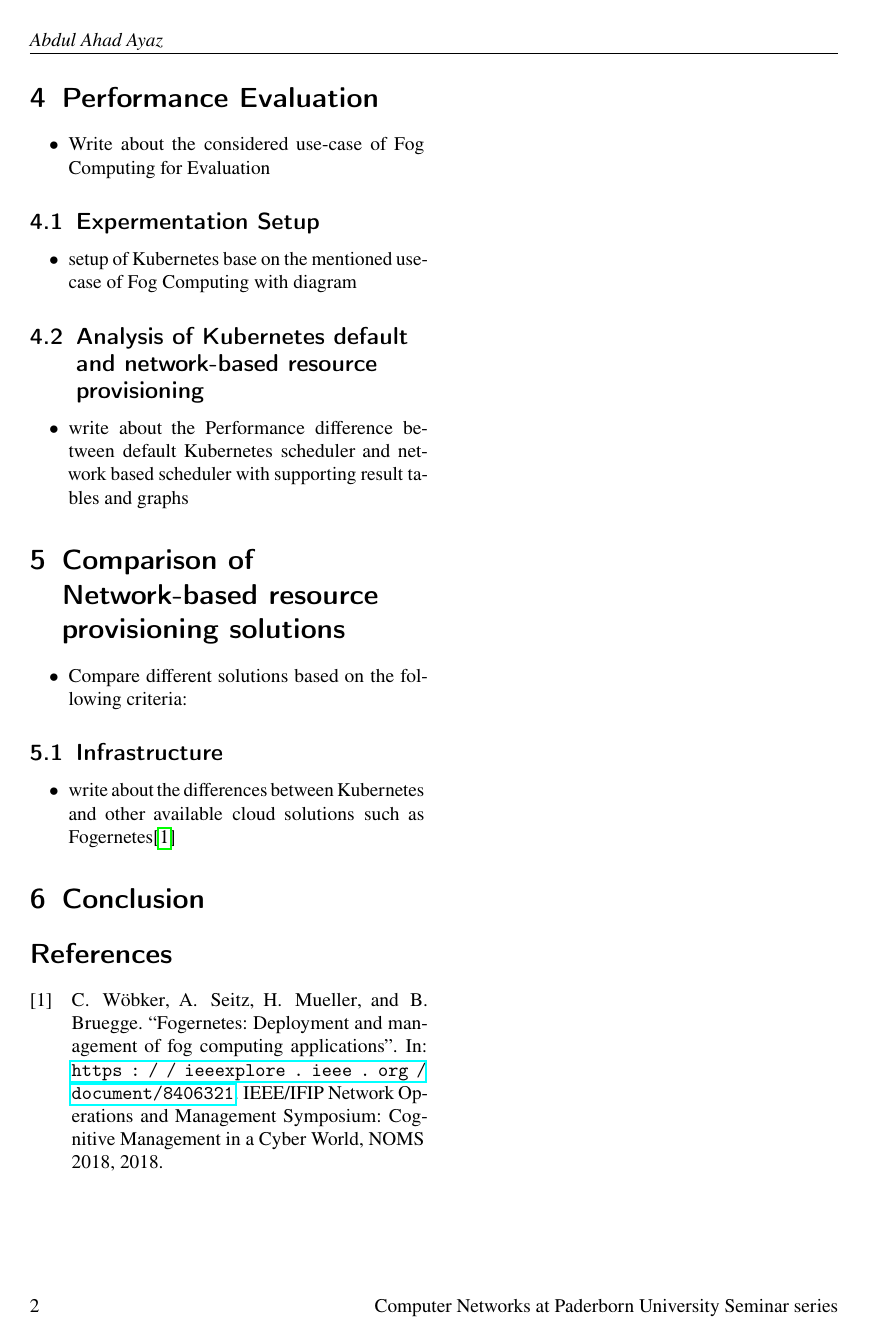
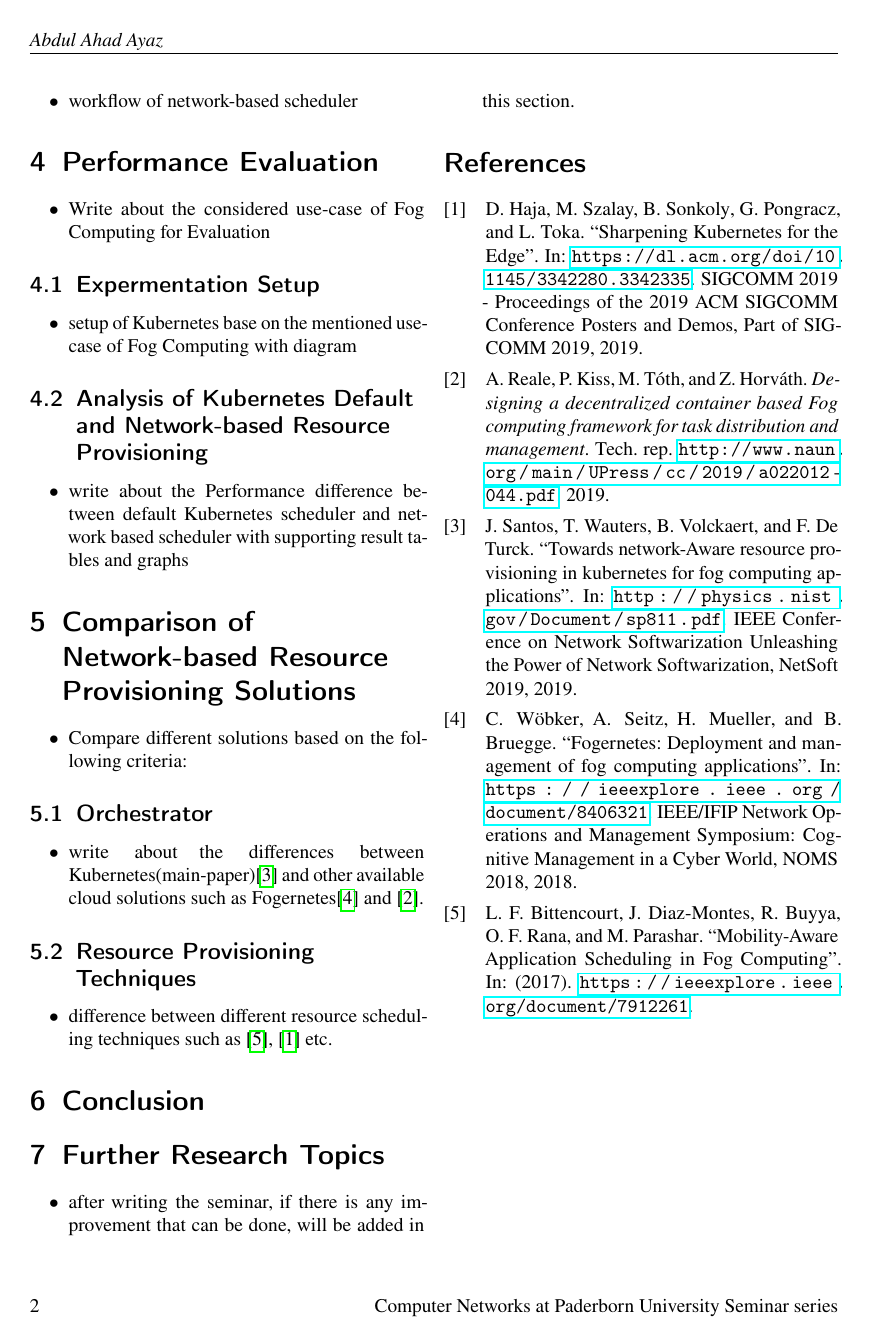
Before and after one commit to aahad91/Seminar-MLCN, a LaTeX paper (Toc-bullet-points/template.tex, which reads Toc-bullet-points/bib.bib, Toc-bullet-points/content.tex): page 2 of 2. The pictures show the PDF file Toc-bullet-points/template.pdf that the author committed with the source.

Commit message:
added all contents for ToC assginment of seminar

```diff
--- a/Toc-bullet-points/bib.bib
+++ b/Toc-bullet-points/bib.bib
@@ -25,6 +25,15 @@
   title = 	 {Style: Lessons in Clarity in Grace},
   publisher = 	 {Longmann},
   year = 	 2016}
+}
+
+@inproceedings{Santos2019,
+  author = {Santos, Jose and Wauters, Tim and Volckaert, Bruno and {De Turck}, Filip},
+  title = {{Towards network-Aware resource provisioning in kubernetes for fog computing applications}},
+  publisher = {IEEE Conference on Network Softwarization Unleashing the Power of Network Softwarization, NetSoft 2019},
+  year = {2019},
+  note = {\url{http://physics.nist.gov/Document/sp811.pdf}}
+}
 
 @inproceedings{Wobker2018,
   author = {W{\"{o}}bker, Cecil and Seitz, Andreas and Mueller, Harald and Bruegge, Bernd},
@@ -33,3 +42,9 @@
   year = {2018},
   note = {\url{https://ieeexplore.ieee.org/document/8406321}}
 }
+
+@techreport{Reale,
+  author = {Reale, Anna and Kiss, P{\'{e}}ter and T{\'{o}}th, Melinda and Horv{\'{a}}th, Zolt{\'{a}}n},
+  title = {{Designing a decentralized container based Fog computing framework for task distribution and management}},
+  publisher = {INTERNATIONAL JOURNAL OF COMPUTERS AND COMMUNICATIONS,Vol13,2019},
+  year = {2019},
@@ -35,0 +65,2 @@
+  title = {{Mobility-Aware Application Scheduling in Fog Computing}},
+  year = {2017},
@@ -35,0 +72,5 @@
+  publisher = {SIGCOMM 2019 - Proceedings of the 2019 ACM SIGCOMM Conference Posters and Demos, Part of SIGCOMM 2019},
+  title = {{Sharpening Kubernetes for the Edge}},
+  year = {2019},
+  note = {\url{https://dl.acm.org/doi/10.1145/3342280.3342335}}
+}
--- a/Toc-bullet-points/content.tex
+++ b/Toc-bullet-points/content.tex
@@ -79,23 +80,34 @@
   \item setup of Kubernetes base on the mentioned use-case of Fog Computing with diagram
 \end{itemize}
 
-\subsection{Analysis of Kubernetes default and network-based resource provisioning}
+\subsection{Analysis of Kubernetes Default and Network-based Resource Provisioning}
 \label{sec:analysis}
 \begin{itemize}
   \item write about the Performance difference between default Kubernetes scheduler and network based scheduler with supporting result tables and graphs
 \end{itemize}
 
-\section{Comparison of Network-based resource provisioning solutions}
+\section{Comparison of Network-based Resource Provisioning Solutions}
 \label{sec:related_work}
 \begin{itemize}
   \item Compare different solutions based on the following criteria:
 \end{itemize}
 
-\subsection{Infrastructure}
+\subsection{Orchestrator}
 \label{sec:infra}
 \begin{itemize}
-  \item write about the differences between Kubernetes and other available cloud solutions such as Fogernetes\cite{Wobker2018}
+  \item write about the differences between Kubernetes(main-paper)\cite{Santos2019} and other available cloud solutions such as Fogernetes\cite{Wobker2018} and \cite{Reale}.
+\end{itemize}
+
+\subsection{Resource Provisioning Techniques}
+\begin{itemize}
+  \item difference between different resource scheduling techniques such  as \cite{Bittencourt2017}, \cite{Haja2019} etc.
 \end{itemize}
 
 \section{Conclusion}
 \label{sec:concl}
+
+\section{Further Research Topics}
+\label{sec:research}
+\begin{itemize}
+  \item after writing the seminar, if there is any improvement that can be done, will be added in this section.
+\end{itemize}
```
Also changed, not shown: Toc-bullet-points/template.bbl, Toc-bullet-points/template.pdf, Toc-bullet-points/bib.bib (19 more changed lines), Toc-bullet-points/content.tex (5 more changed lines), 9 other files. Lines whose indentation alone changed are shown as unchanged.
